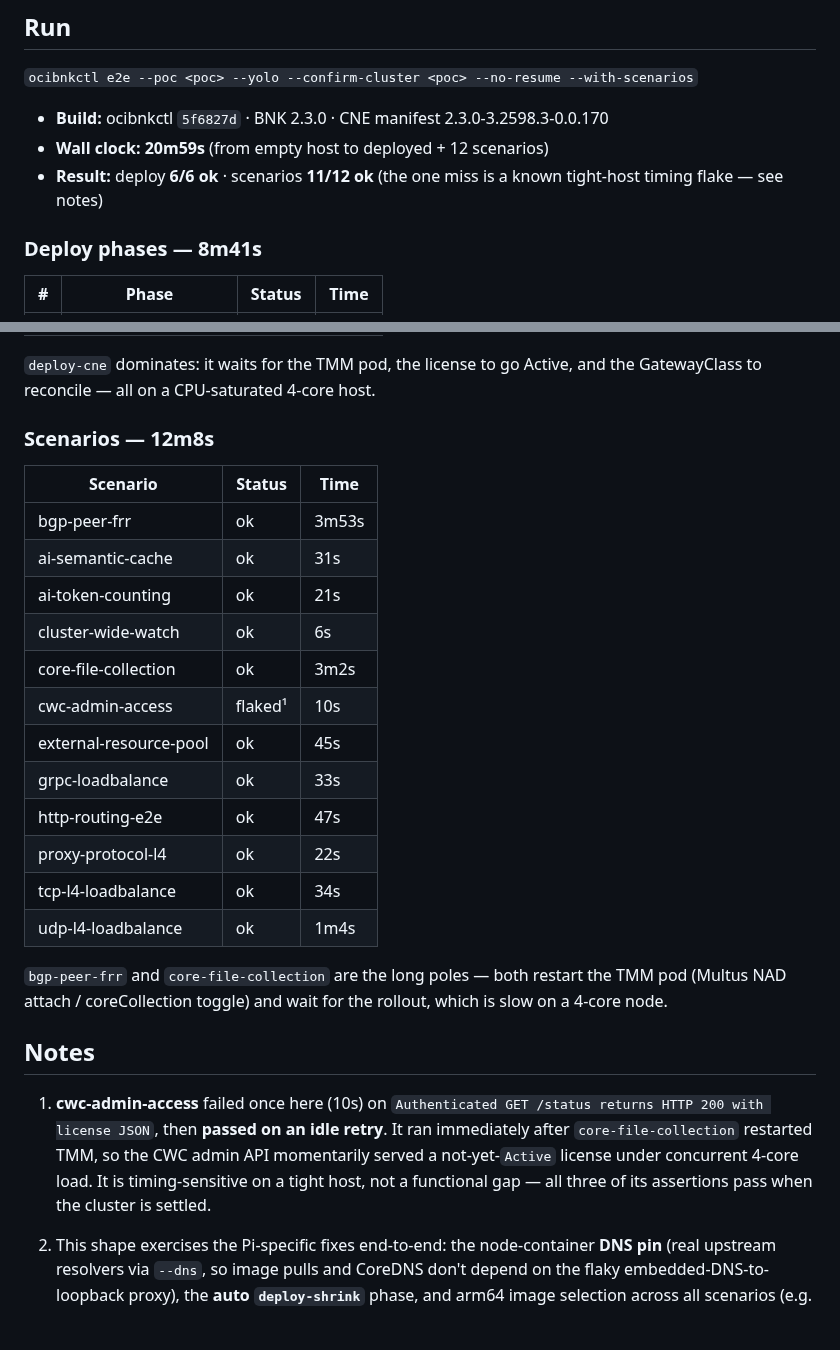
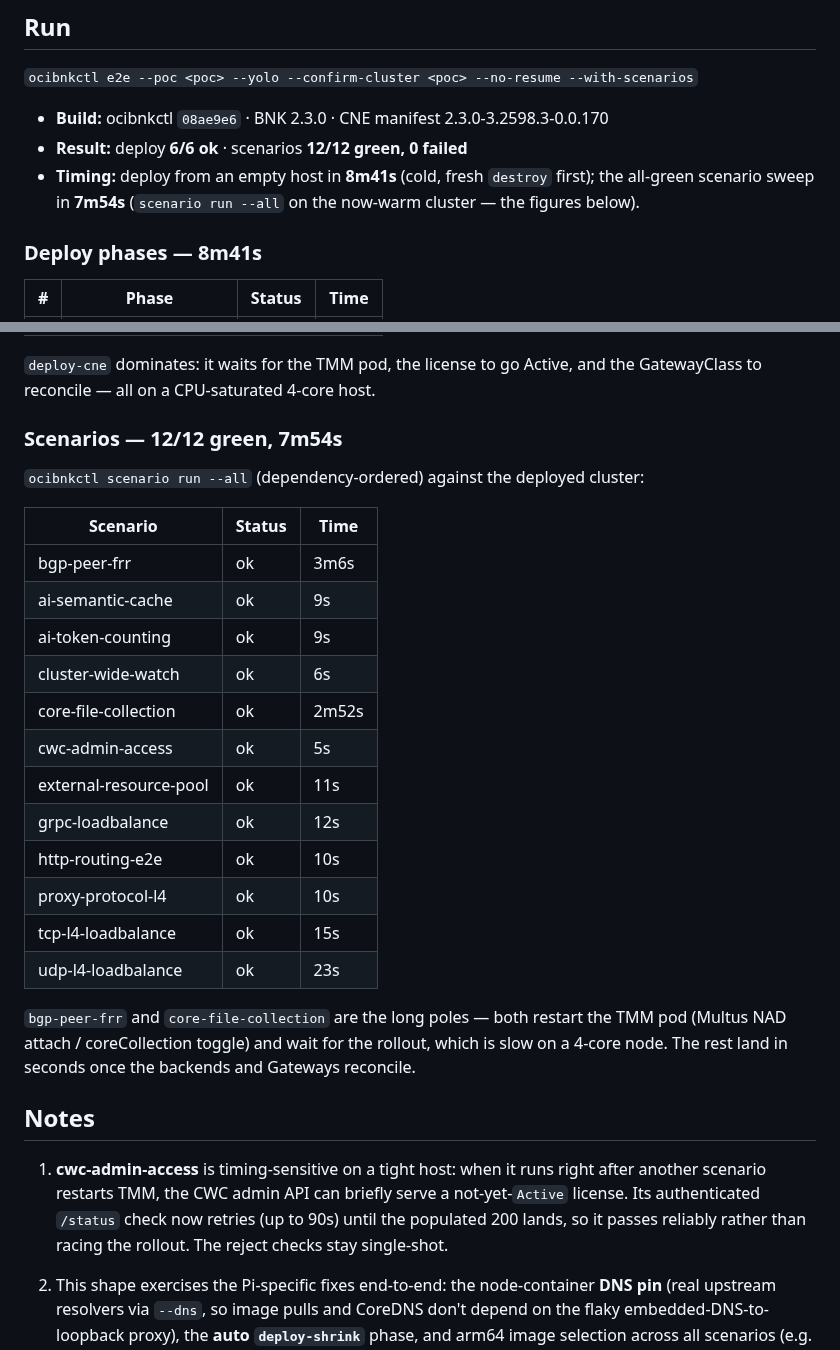
Before and after one commit to mwiget/ocibnkctl, a Markdown page: docs/rpi-e2e-performance.md, 2 parts joined by grey strips. Drawn GitHub-style; blank space fills up the shorter version.

Commit message:
docs(rpi): update performance report to all-green 12/12
cwc-admin-access now passes reliably (its authenticated /status check
retries), so the Raspberry Pi 5 report is a clean 12/12 green scenario
sweep (7m54s) on top of the 6/6 cold deploy (8m41s). Replaced the flaked
row + its caveat with the all-green figures from `scenario run --all`.

Co-Authored-By: Claude Opus 4.8 (1M context) <noreply@anthropic.com>

```diff
--- a/docs/rpi-e2e-performance.md
+++ b/docs/rpi-e2e-performance.md
@@ -34,10 +34,11 @@ targets, not a roomy reference machine.
 
 `ocibnkctl e2e --poc <poc> --yolo --confirm-cluster <poc> --no-resume --with-scenarios`
 
-- **Build:** ocibnkctl `5f6827d` · BNK 2.3.0 · CNE manifest 2.3.0-3.2598.3-0.0.170
-- **Wall clock:** **20m59s** (from empty host to deployed + 12 scenarios)
-- **Result:** deploy **6/6 ok** · scenarios **11/12 ok** (the one miss is a
-  known tight-host timing flake — see notes)
+- **Build:** ocibnkctl `08ae9e6` · BNK 2.3.0 · CNE manifest 2.3.0-3.2598.3-0.0.170
+- **Result:** deploy **6/6 ok** · scenarios **12/12 green, 0 failed**
+- **Timing:** deploy from an empty host in **8m41s** (cold, fresh `destroy`
+  first); the all-green scenario sweep in **7m54s** (`scenario run --all` on
+  the now-warm cluster — the figures below).
 
 ### Deploy phases — 8m41s
 
@@ -53,35 +54,37 @@ targets, not a roomy reference machine.
 `deploy-cne` dominates: it waits for the TMM pod, the license to go Active,
 and the GatewayClass to reconcile — all on a CPU-saturated 4-core host.
 
-### Scenarios — 12m8s
+### Scenarios — 12/12 green, 7m54s
+
+`ocibnkctl scenario run --all` (dependency-ordered) against the deployed cluster:
 
 | Scenario | Status | Time |
 |---|---|---|
-| bgp-peer-frr | ok | 3m53s |
-| ai-semantic-cache | ok | 31s |
-| ai-token-counting | ok | 21s |
+| bgp-peer-frr | ok | 3m6s |
+| ai-semantic-cache | ok | 9s |
+| ai-token-counting | ok | 9s |
 | cluster-wide-watch | ok | 6s |
-| core-file-collection | ok | 3m2s |
-| cwc-admin-access | flaked¹ | 10s |
-| external-resource-pool | ok | 45s |
-| grpc-loadbalance | ok | 33s |
-| http-routing-e2e | ok | 47s |
-| proxy-protocol-l4 | ok | 22s |
-| tcp-l4-loadbalance | ok | 34s |
-| udp-l4-loadbalance | ok | 1m4s |
+| core-file-collection | ok | 2m52s |
+| cwc-admin-access | ok | 5s |
+| external-resource-pool | ok | 11s |
+| grpc-loadbalance | ok | 12s |
+| http-routing-e2e | ok | 10s |
+| proxy-protocol-l4 | ok | 10s |
+| tcp-l4-loadbalance | ok | 15s |
+| udp-l4-loadbalance | ok | 23s |
 
 `bgp-peer-frr` and `core-file-collection` are the long poles — both restart
 the TMM pod (Multus NAD attach / coreCollection toggle) and wait for the
-rollout, which is slow on a 4-core node.
+rollout, which is slow on a 4-core node. The rest land in seconds once the
+backends and Gateways reconcile.
 
 ## Notes
 
-1. **cwc-admin-access** failed once here (10s) on `Authenticated GET /status
-   returns HTTP 200 with license JSON`, then **passed on an idle retry**. It
-   ran immediately after `core-file-collection` restarted TMM, so the CWC
-   admin API momentarily served a not-yet-`Active` license under concurrent
-   4-core load. It is timing-sensitive on a tight host, not a functional gap —
-   all three of its assertions pass when the cluster is settled.
+1. **cwc-admin-access** is timing-sensitive on a tight host: when it runs
+   right after another scenario restarts TMM, the CWC admin API can briefly
+   serve a not-yet-`Active` license. Its authenticated `/status` check now
+   retries (up to 90s) until the populated 200 lands, so it passes reliably
+   rather than racing the rollout. The reject checks stay single-shot.
 
 2. This shape exercises the Pi-specific fixes end-to-end: the node-container
    **DNS pin** (real upstream resolvers via `--dns`, so image pulls and
```
